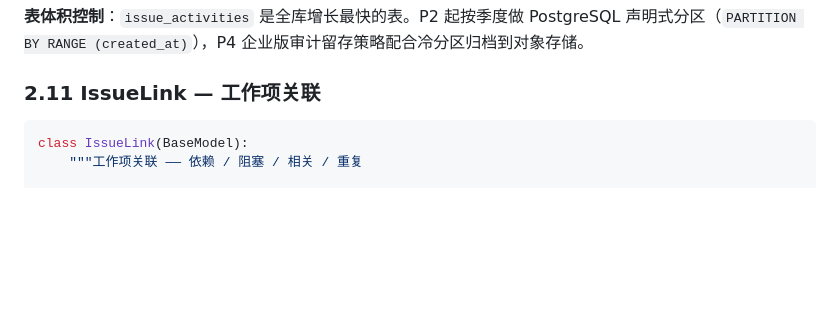
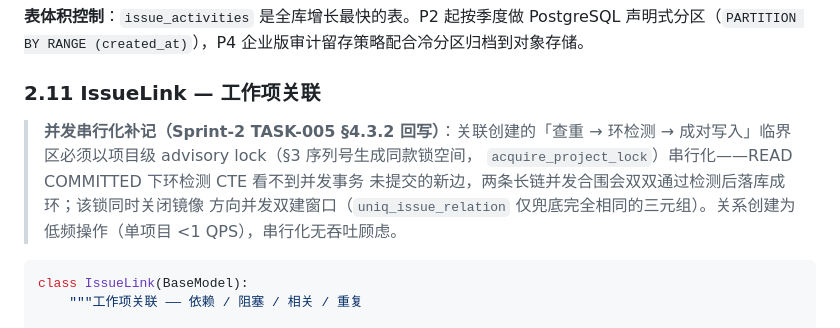
Before and after one commit to RabbitAI-Lab/RabbitProjects, a Markdown page: docs/architecture/unified-issue-model.md, the part around the change. GitHub-like rendering; blank space fills up the shorter version.

Commit message:
docs: task-005 回写（§2.11 advisory lock 串行化 / §8.8 CYCLE·BLOCKED_BY·LIMIT / ApiFieldError.issue_key）

````diff
--- a/docs/architecture/unified-issue-model.md
+++ b/docs/architecture/unified-issue-model.md
@@ -970,6 +970,13 @@ def build_activities(issue: Issue, before: dict, after: dict, actor_id: uuid.UUI
 **表体积控制**：`issue_activities` 是全库增长最快的表。P2 起按季度做 PostgreSQL 声明式分区（`PARTITION BY RANGE (created_at)`），P4 企业版审计留存策略配合冷分区归档到对象存储。
 
 ### 2.11 IssueLink — 工作项关联
+
+> **并发串行化补记（Sprint-2 TASK-005 §4.3.2 回写）**：关联创建的「查重 → 环检测 →
+> 成对写入」临界区必须以项目级 advisory lock（§3 序列号生成同款锁空间，
+> `acquire_project_lock`）串行化——READ COMMITTED 下环检测 CTE 看不到并发事务
+> 未提交的新边，两条长链并发合围会双双通过检测后落库成环；该锁同时关闭镜像
+> 方向并发双建窗口（`uniq_issue_relation` 仅兜底完全相同的三元组）。关系创建为
+> 低频操作（单项目 <1 QPS），串行化无吞吐顾虑。
 
 ```python
 class IssueLink(BaseModel):
````
Also changed, not shown: docs/architecture/api-conventions.md (+4 -1 lines).
